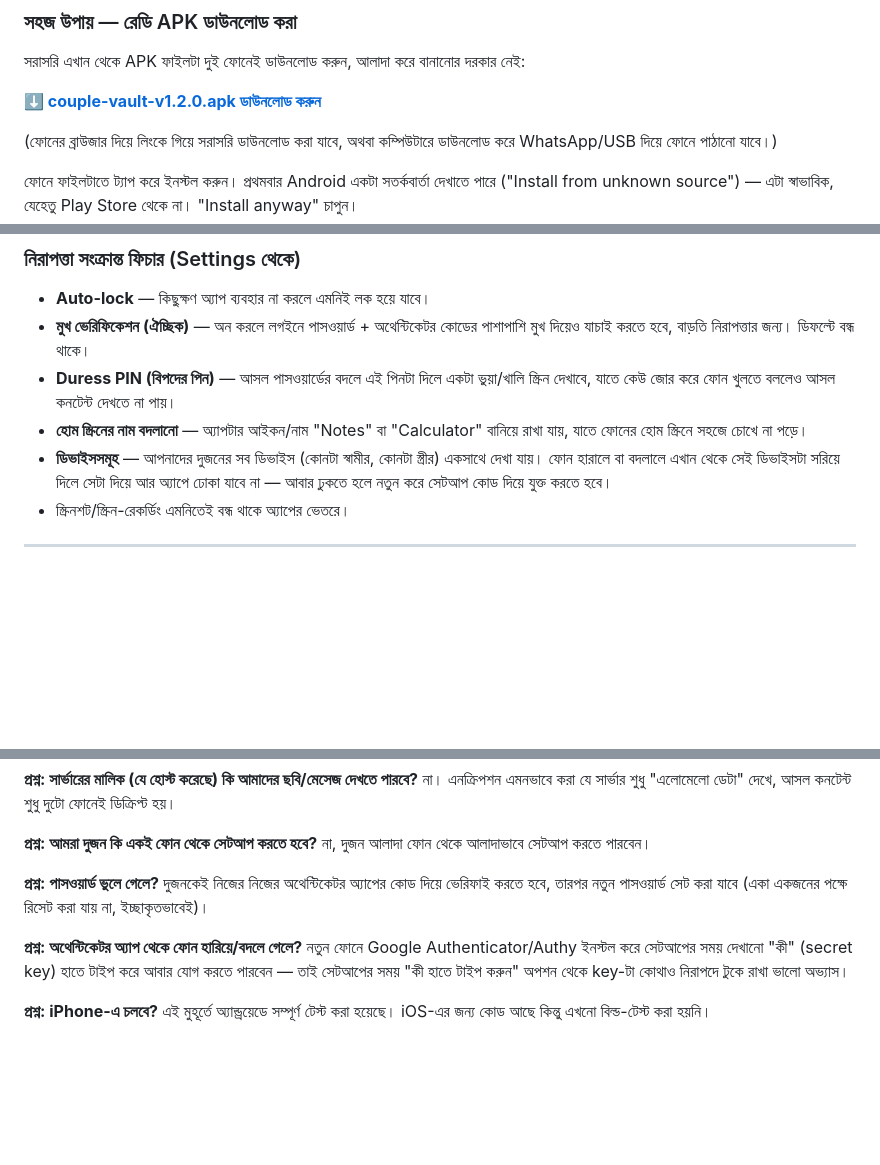
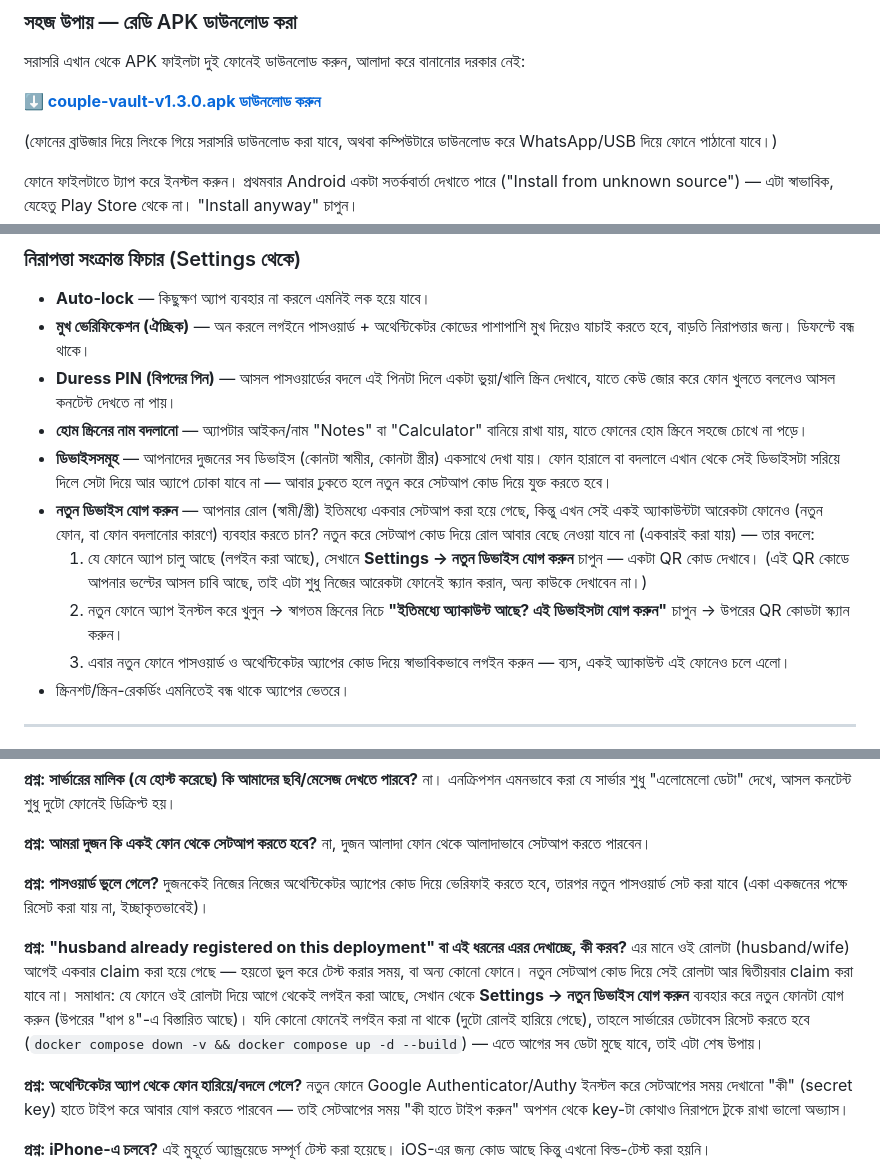
Before and after one commit to mamun-qamarix/parsonal, a Markdown page: USER_GUIDE.md, 3 parts joined by grey strips. Rendered like a GitHub page; blank space fills up the shorter version.

Commit message:
Point user guide to APK v1.3.0 and document Add Device pairing
Explains the new peer-to-peer device-pairing flow (Settings ->
"নতুন ডিভাইস যোগ করুন") and adds an FAQ entry for the
"already registered" 409 error a user hit in the field.

```diff
--- a/USER_GUIDE.md
+++ b/USER_GUIDE.md
@@ -59,7 +59,7 @@
 
 সরাসরি এখান থেকে APK ফাইলটা দুই ফোনেই ডাউনলোড করুন, আলাদা করে বানানোর দরকার নেই:
 
-**[⬇️ couple-vault-v1.2.0.apk ডাউনলোড করুন](https://github.com/mamun-qamarix/parsonal/releases/download/apk-v1.2.0/couple-vault-v1.2.0.apk)**
+**[⬇️ couple-vault-v1.3.0.apk ডাউনলোড করুন](https://github.com/mamun-qamarix/parsonal/releases/download/apk-v1.3.0/couple-vault-v1.3.0.apk)**
 
 (ফোনের ব্রাউজার দিয়ে লিংকে গিয়ে সরাসরি ডাউনলোড করা যাবে, অথবা কম্পিউটারে ডাউনলোড করে WhatsApp/USB দিয়ে ফোনে পাঠানো যাবে।)
 
@@ -118,6 +120,10 @@ flutter build apk --release
 - **Duress PIN (বিপদের পিন)** — আসল পাসওয়ার্ডের বদলে এই পিনটা দিলে একটা ভুয়া/খালি স্ক্রিন দেখাবে, যাতে কেউ জোর করে ফোন খুলতে বললেও আসল কনটেন্ট দেখতে না পায়।
 - **হোম স্ক্রিনের নাম বদলানো** — অ্যাপটার আইকন/নাম "Notes" বা "Calculator" বানিয়ে রাখা যায়, যাতে ফোনের হোম স্ক্রিনে সহজে চোখে না পড়ে।
 - **ডিভাইসসমূহ** — আপনাদের দুজনের সব ডিভাইস (কোনটা স্বামীর, কোনটা স্ত্রীর) একসাথে দেখা যায়। ফোন হারালে বা বদলালে এখান থেকে সেই ডিভাইসটা সরিয়ে দিলে সেটা দিয়ে আর অ্যাপে ঢোকা যাবে না — আবার ঢুকতে হলে নতুন করে সেটআপ কোড দিয়ে যুক্ত করতে হবে।
+- **নতুন ডিভাইস যোগ করুন** — আপনার রোল (স্বামী/স্ত্রী) ইতিমধ্যে একবার সেটআপ করা হয়ে গেছে, কিন্তু এখন সেই একই অ্যাকাউন্টটা আরেকটা ফোনেও (নতুন ফোন, বা ফোন বদলানোর কারণে) ব্যবহার করতে চান? নতুন করে সেটআপ কোড দিয়ে রোল আবার বেছে নেওয়া যাবে না (একবারই করা যায়) — তার বদলে:
+  1. যে ফোনে অ্যাপ চালু আছে (লগইন করা আছে), সেখানে **Settings → নতুন ডিভাইস যোগ করুন** চাপুন — একটা QR কোড দেখাবে। (এই QR কোডে আপনার ভল্টের আসল চাবি আছে, তাই এটা শুধু নিজের আরেকটা ফোনেই স্ক্যান করান, অন্য কাউকে দেখাবেন না।)
+  2. নতুন ফোনে অ্যাপ ইনস্টল করে খুলুন → স্বাগতম স্ক্রিনের নিচে **"ইতিমধ্যে অ্যাকাউন্ট আছে? এই ডিভাইসটা যোগ করুন"** চাপুন → উপরের QR কোডটা স্ক্যান করুন।
+  3. এবার নতুন ফোনে পাসওয়ার্ড ও অথেন্টিকেটর অ্যাপের কোড দিয়ে স্বাভাবিকভাবে লগইন করুন — ব্যস, একই অ্যাকাউন্ট এই ফোনেও চলে এলো।
 - স্ক্রিনশট/স্ক্রিন-রেকর্ডিং এমনিতেই বন্ধ থাকে অ্যাপের ভেতরে।
 
 ---
@@ -136,6 +142,9 @@ flutter build apk --release
 **প্রশ্ন: পাসওয়ার্ড ভুলে গেলে?**
 দুজনকেই নিজের নিজের অথেন্টিকেটর অ্যাপের কোড দিয়ে ভেরিফাই করতে হবে, তারপর নতুন পাসওয়ার্ড সেট করা যাবে (একা একজনের পক্ষে রিসেট করা যায় না, ইচ্ছাকৃতভাবেই)।
 
+**প্রশ্ন: "husband already registered on this deployment" বা এই ধরনের এরর দেখাচ্ছে, কী করব?**
+এর মানে ওই রোলটা (husband/wife) আগেই একবার claim করা হয়ে গেছে — হয়তো ভুল করে টেস্ট করার সময়, বা অন্য কোনো ফোনে। নতুন সেটআপ কোড দিয়ে সেই রোলটা আর দ্বিতীয়বার claim করা যাবে না। সমাধান: যে ফোনে ওই রোলটা দিয়ে আগে থেকেই লগইন করা আছে, সেখান থেকে **Settings → নতুন ডিভাইস যোগ করুন** ব্যবহার করে নতুন ফোনটা যোগ করুন (উপরের "ধাপ ৪"-এ বিস্তারিত আছে)। যদি কোনো ফোনেই লগইন করা না থাকে (দুটো রোলই হারিয়ে গেছে), তাহলে সার্ভারের ডেটাবেস রিসেট করতে হবে (`docker compose down -v && docker compose up -d --build`) — এতে আগের সব ডেটা মুছে যাবে, তাই এটা শেষ উপায়।
+
 **প্রশ্ন: অথেন্টিকেটর অ্যাপ থেকে ফোন হারিয়ে/বদলে গেলে?**
 নতুন ফোনে Google Authenticator/Authy ইনস্টল করে সেটআপের সময় দেখানো "কী" (secret key) হাতে টাইপ করে আবার যোগ করতে পারবেন — তাই সেটআপের সময় "কী হাতে টাইপ করুন" অপশন থেকে key-টা কোথাও নিরাপদে টুকে রাখা ভালো অভ্যাস।
 
```
Also changed, not shown: other parts of USER_GUIDE.md (+2 -0 lines).
